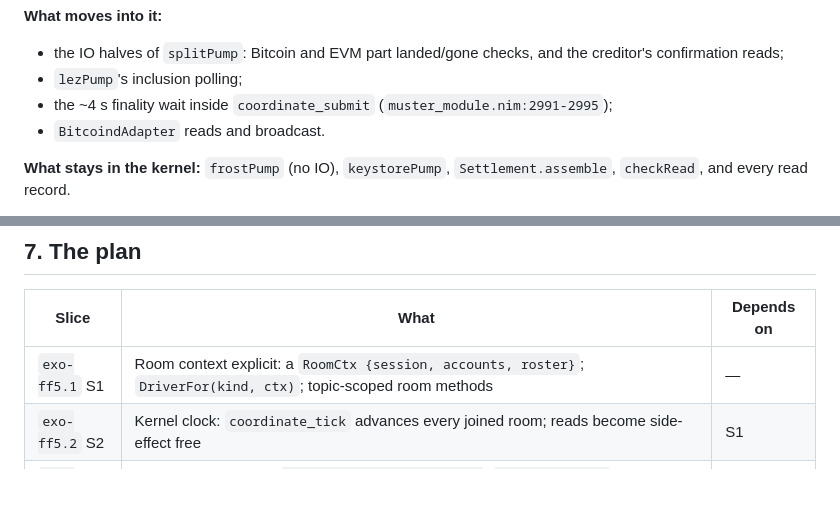
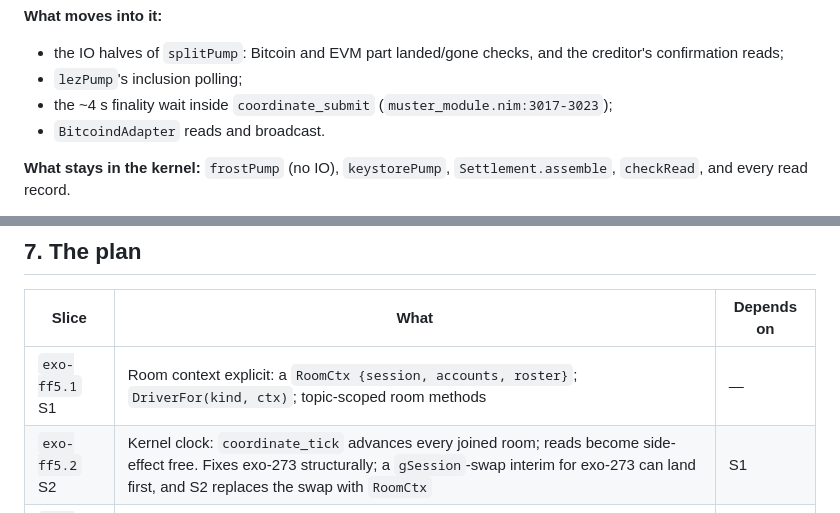
Before and after one commit to corpetty/muster, a Markdown page: docs/design/side-modules.md, 2 parts joined by grey strips. Drawn GitHub-style; blank space fills up the shorter version.

```diff
--- a/docs/design/side-modules.md
+++ b/docs/design/side-modules.md
@@ -148,7 +148,7 @@ module muster_chain_watcher {
 **What moves into it:**
 - the IO halves of `splitPump`: Bitcoin and EVM part landed/gone checks, and the creditor's confirmation reads;
 - `lezPump`'s inclusion polling;
-- the ~4 s finality wait inside `coordinate_submit` (`muster_module.nim:2991-2995`);
+- the ~4 s finality wait inside `coordinate_submit` (`muster_module.nim:3017-3023`);
 - `BitcoindAdapter` reads and broadcast.
 
 **What stays in the kernel:** `frostPump` (no IO), `keystorePump`, `Settlement.assemble`, `checkRead`, and every read record.
@@ -160,7 +160,7 @@ module muster_chain_watcher {
 | Slice | What | Depends on |
 |---|---|---|
 | `exo-ff5.1` S1 | Room context explicit: a `RoomCtx {session, accounts, roster}`; `DriverFor(kind, ctx)`; topic-scoped room methods | — |
-| `exo-ff5.2` S2 | Kernel clock: `coordinate_tick` advances every joined room; reads become side-effect free | S1 |
+| `exo-ff5.2` S2 | Kernel clock: `coordinate_tick` advances every joined room; reads become side-effect free. Fixes exo-273 structurally; a `gSession`-swap interim for exo-273 can land first, and S2 replaces the swap with `RoomCtx` | S1 |
 | `exo-ff5.3` S3 | Plaintext-free events (`room_changed(topic, head)`, `intent_changed`, …), emitted from the tick on the module thread; the UI subscribes and keeps a slow poll | S2 |
 | `exo-ff5.4` S4 | Fold cache keyed by (log heads, roster epoch, accounts); `canonicalOrder` in O(N log N) with cached ids | S1 |
 | `exo-ff5.5` S5 | Domain rules out of QML: effect builders from typed parameters, split preview, propose gate, admission, CSPRNG topics | — |
```
Also changed, not shown: other parts of docs/design/side-modules.md (+10 -13 lines).
